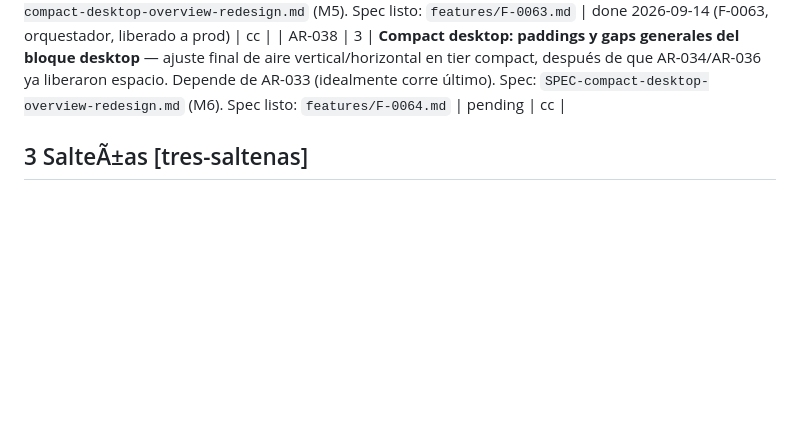
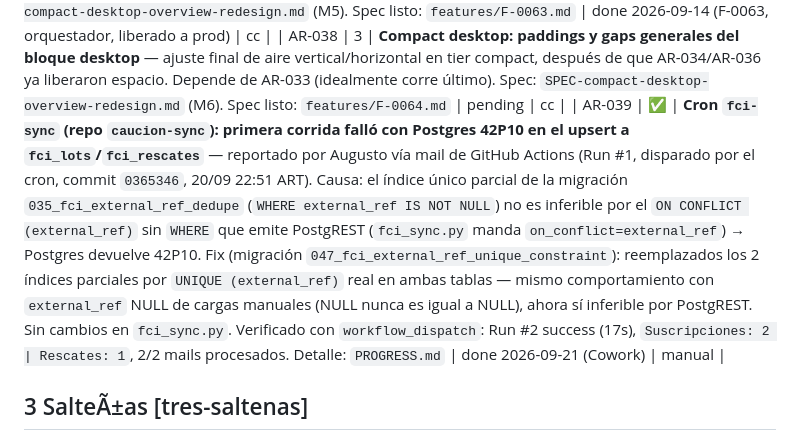
Before and after one commit to augustomartinez87/augusto-os, a Markdown page: system/BACKLOG.md, the part around the change. GitHub-like rendering; blank space fills up the shorter version.

Commit message:
chore(backlog): agregar AR-039 done (fix fci-sync 42P10, Cowork)
Diagnostico + fix de prod del cron fci-sync (caucion-sync) que fallaba en su primera corrida con Postgres 42P10 en el upsert a fci_lots/fci_rescates. Detalle completo en PROGRESS.md.

```diff
--- a/system/BACKLOG.md
+++ b/system/BACKLOG.md
@@ -132,6 +132,7 @@ Formato: `P<n>` = prioridad (1 = mÃ¡s urgente) Â· `[target]` = repo destino
 | AR-036 | ✅ | **Compact desktop: ocultar columnas de baja prioridad en la tabla de posiciones** — `P. Prom.` y `Día %` (redundante con `Día $`) se ocultan en tier compact, bajando el ancho mínimo de la tabla de ~995px a ~825px y eliminando el scroll horizontal reportado por Augusto. Depende de AR-033. Spec: `SPEC-compact-desktop-overview-redesign.md` (M4). Spec listo: `features/F-0062.md` | done 2026-09-14 (F-0062, orquestador, liberado a prod) | cc |
 | AR-037 | ✅ | **Compact desktop: sidebar colapsado por default en tier compact** — recupera ~184px de ancho horizontal; el toggle manual del usuario sigue teniendo prioridad. Depende de AR-033. Spec: `SPEC-compact-desktop-overview-redesign.md` (M5). Spec listo: `features/F-0063.md` | done 2026-09-14 (F-0063, orquestador, liberado a prod) | cc |
 | AR-038 | 3 | **Compact desktop: paddings y gaps generales del bloque desktop** — ajuste final de aire vertical/horizontal en tier compact, después de que AR-034/AR-036 ya liberaron espacio. Depende de AR-033 (idealmente corre último). Spec: `SPEC-compact-desktop-overview-redesign.md` (M6). Spec listo: `features/F-0064.md` | pending | cc |
+| AR-039 | ✅ | **Cron `fci-sync` (repo `caucion-sync`): primera corrida falló con Postgres 42P10 en el upsert a `fci_lots`/`fci_rescates`** — reportado por Augusto vía mail de GitHub Actions (Run #1, disparado por el cron, commit `0365346`, 20/09 22:51 ART). Causa: el índice único parcial de la migración `035_fci_external_ref_dedupe` (`WHERE external_ref IS NOT NULL`) no es inferible por el `ON CONFLICT (external_ref)` sin `WHERE` que emite PostgREST (`fci_sync.py` manda `on_conflict=external_ref`) → Postgres devuelve 42P10. Fix (migración `047_fci_external_ref_unique_constraint`): reemplazados los 2 índices parciales por `UNIQUE (external_ref)` real en ambas tablas — mismo comportamiento con `external_ref` NULL de cargas manuales (NULL nunca es igual a NULL), ahora sí inferible por PostgREST. Sin cambios en `fci_sync.py`. Verificado con `workflow_dispatch`: Run #2 success (17s), `Suscripciones: 2 | Rescates: 1`, 2/2 mails procesados. Detalle: `PROGRESS.md` | done 2026-09-21 (Cowork) | manual |
 
 ## 3 SalteÃ±as [tres-saltenas]
 
```
